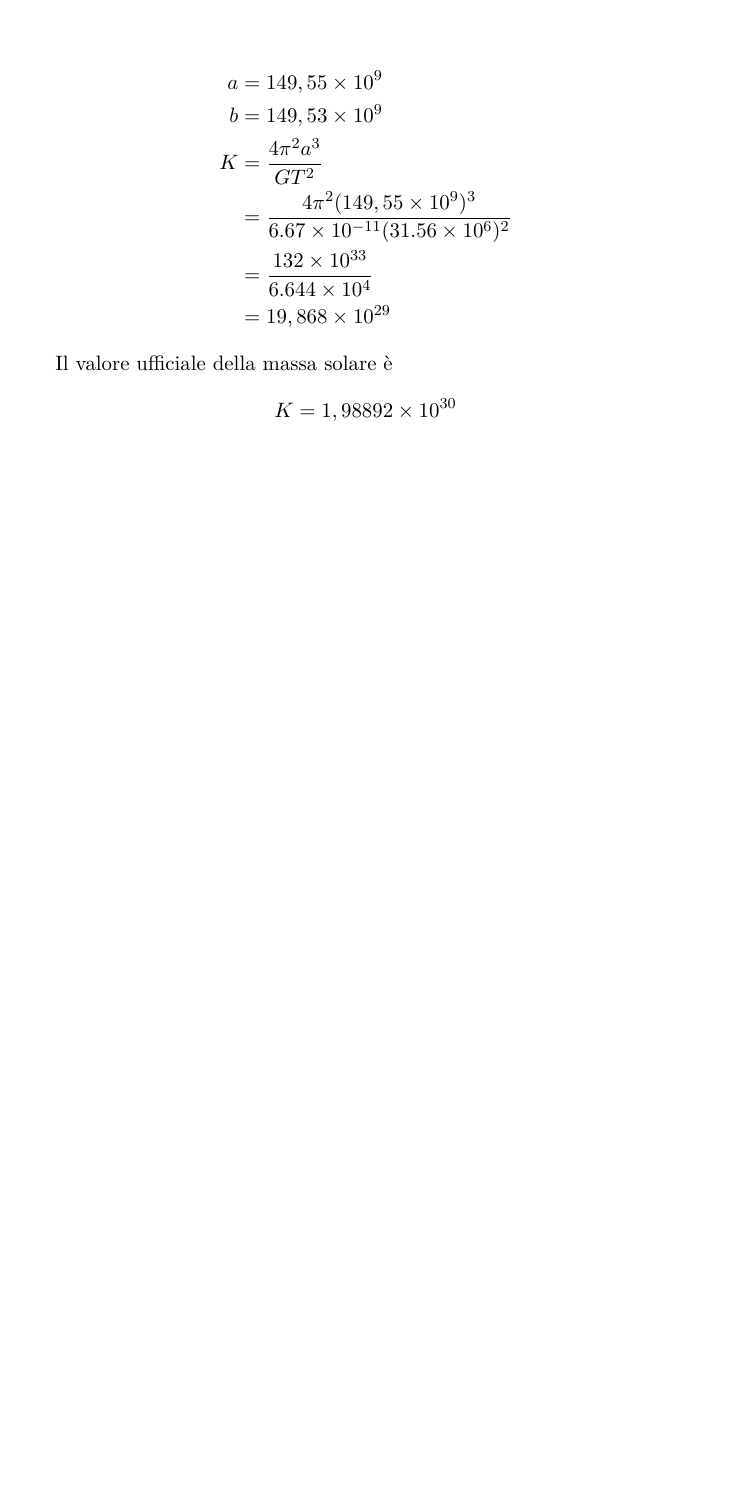
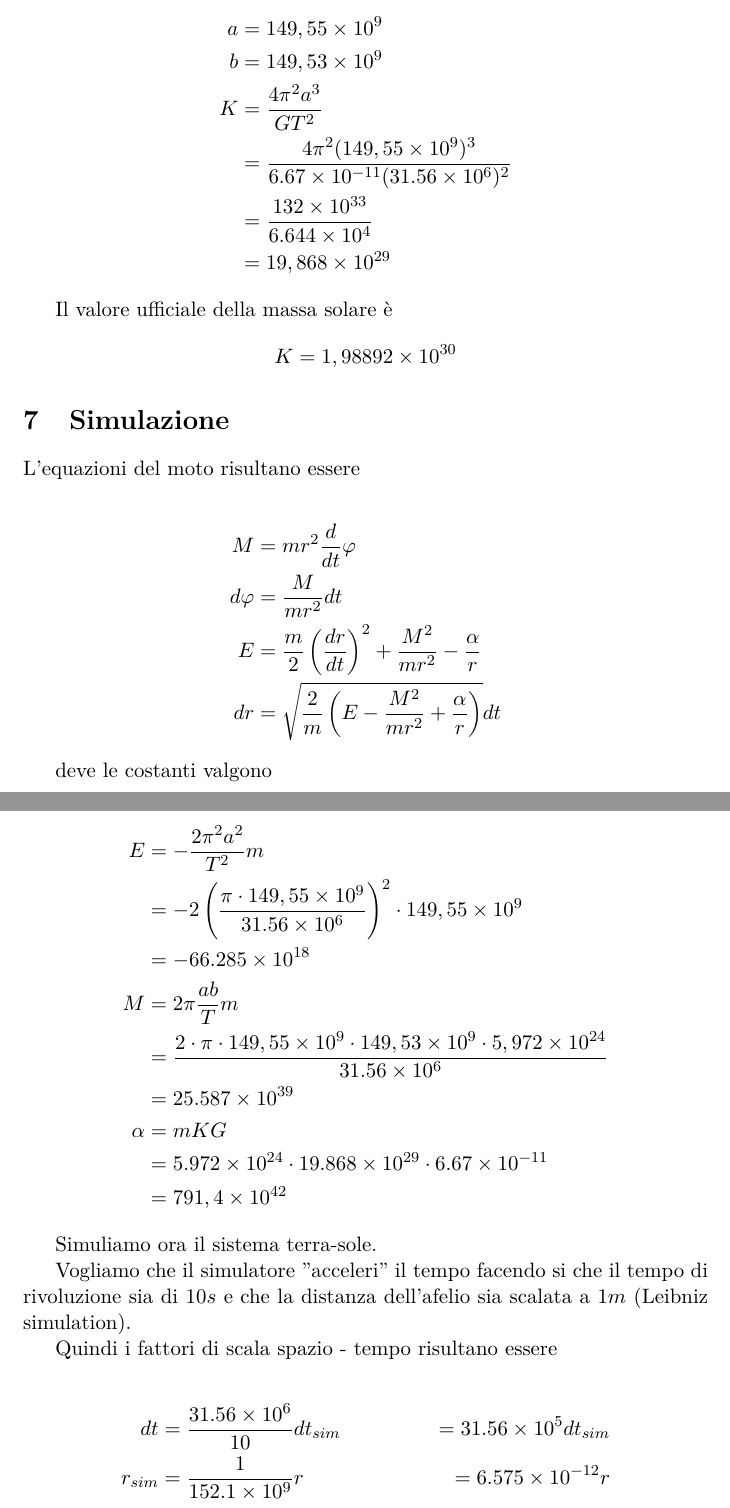
Before and after one commit to m-marini/leibniz, a LaTeX paper (docs/centrale.tex): part of page 4 of 4 before the commit and two parts of pages 4 and 5 of 5 after it, the two joined at a grey line, cut so that both start at the same text, the shorter picture padded with empty space. Compiled offline with pdfLaTeX.

Commit message:
Simulation

```diff
--- a/docs/centrale.tex
+++ b/docs/centrale.tex
@@ -168,5 +168,44 @@ Il valore ufficiale della massa solare è
 	K = 1,98892 \times 10^{30}
 \]
 
+\section{Simulazione}
+
+L'equazioni del moto risultano essere
+
+\begin{align*}
+    M & = m r^2 \frac{d}{dt} \varphi \\
+    d \varphi & = \frac{M}{m r^2} dt \\
+	E & = \frac{m}{2} \left( \frac{dr}{dt} \right) ^2 + \frac{M^2}{m r^2} - \frac{\alpha}{r}\\
+	dr & = \sqrt{\frac{2}{m} \left( E - \frac{M^2}{m r^2} + \frac{\alpha}{r} \right) } dt
+\end{align*}
+
+deve le costanti valgono
+
+\begin{align*}
+	E & = - \frac{2 \pi^2 a^2}{T^2} m \\
+	& = -2 \left( \frac{\pi \cdot 149,55 \times 10^9}{31.56 \times 10^6} \right)^2 \cdot 149,55 \times 10^9\\
+	& = -66.285 \times 10^{18} \\
+	M & = 2 \pi \frac{ab}{T} m \\
+	& = \frac{2 \cdot \pi \cdot 149,55 \times 10^9 \cdot 149,53 \times 10^9 \cdot 5,972 \times 10^{24}}{31.56 \times 10^6} \\
+	& = 25.587 \times 10^{39} \\
+	\alpha & = mKG \\
+	& = 5.972 \times 10^{24} \cdot 19.868 \times 10^{29} \cdot 6.67 \times 10^{-11} \\
+	& = 791,4 \times 10^{42}
+\end{align*}
+
+
+Simuliamo ora il sistema terra-sole.
+
+Vogliamo che il simulatore "acceleri" il tempo facendo si che il tempo di rivoluzione sia di $ 10 s $
+e che la distanza dell'afelio sia scalata a $1 m$ (Leibniz simulation).
+
+Quindi i fattori di scala spazio - tempo risultano essere
+
+\begin{align*}
+	dt & = \frac{31.56 \times 10^6}{10} dt_{sim} & = 31.56 \times 10^5 dt_{sim} \\
+	r_{sim} & = \frac{1}{152.1 \times 10^9} r & = 6.575 \times 10^{-12} r
+\end{align*}
+
+
 
 \end{document}
```
Also changed, not shown: docs/centrale.pdf, docs/centrale.tex (2 more changed lines), 1 other file.
